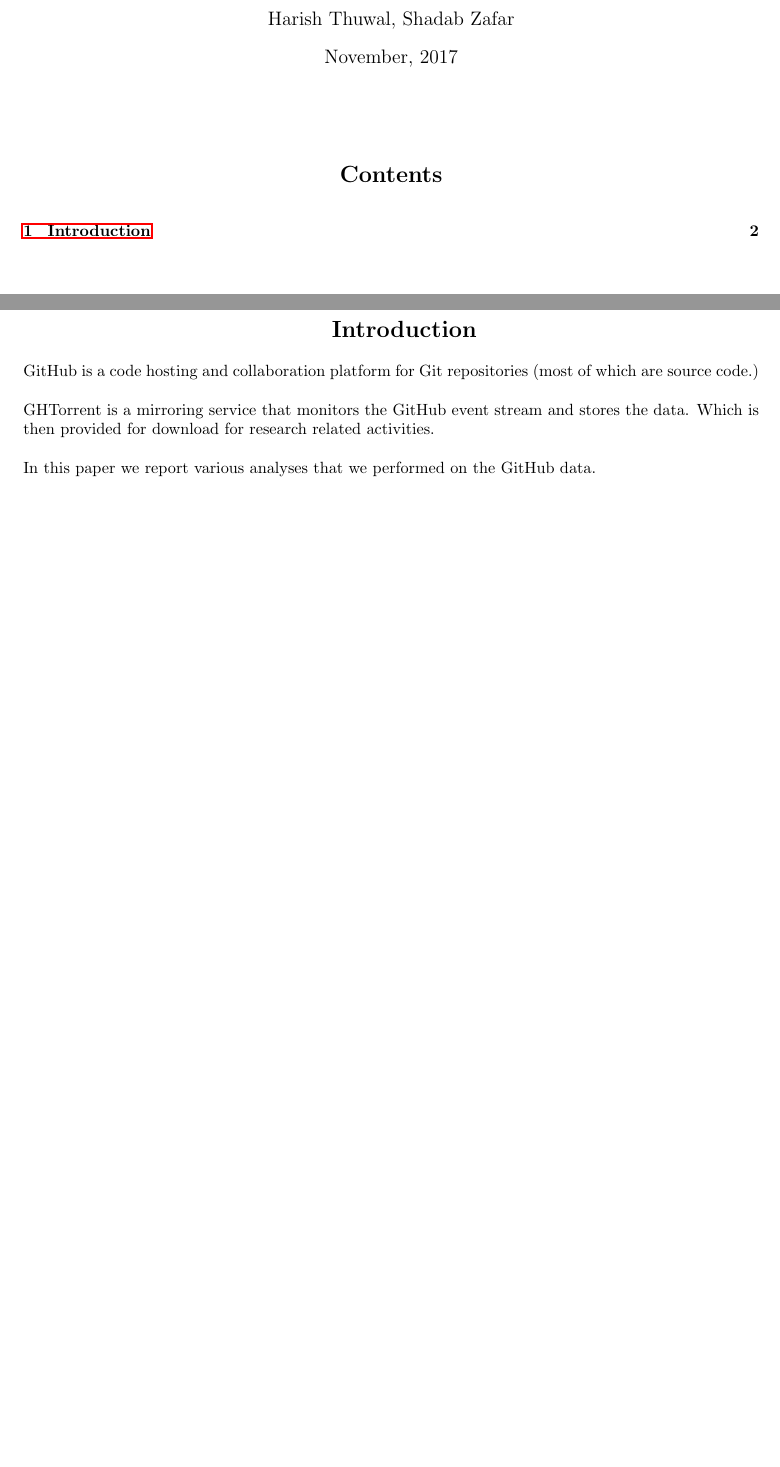
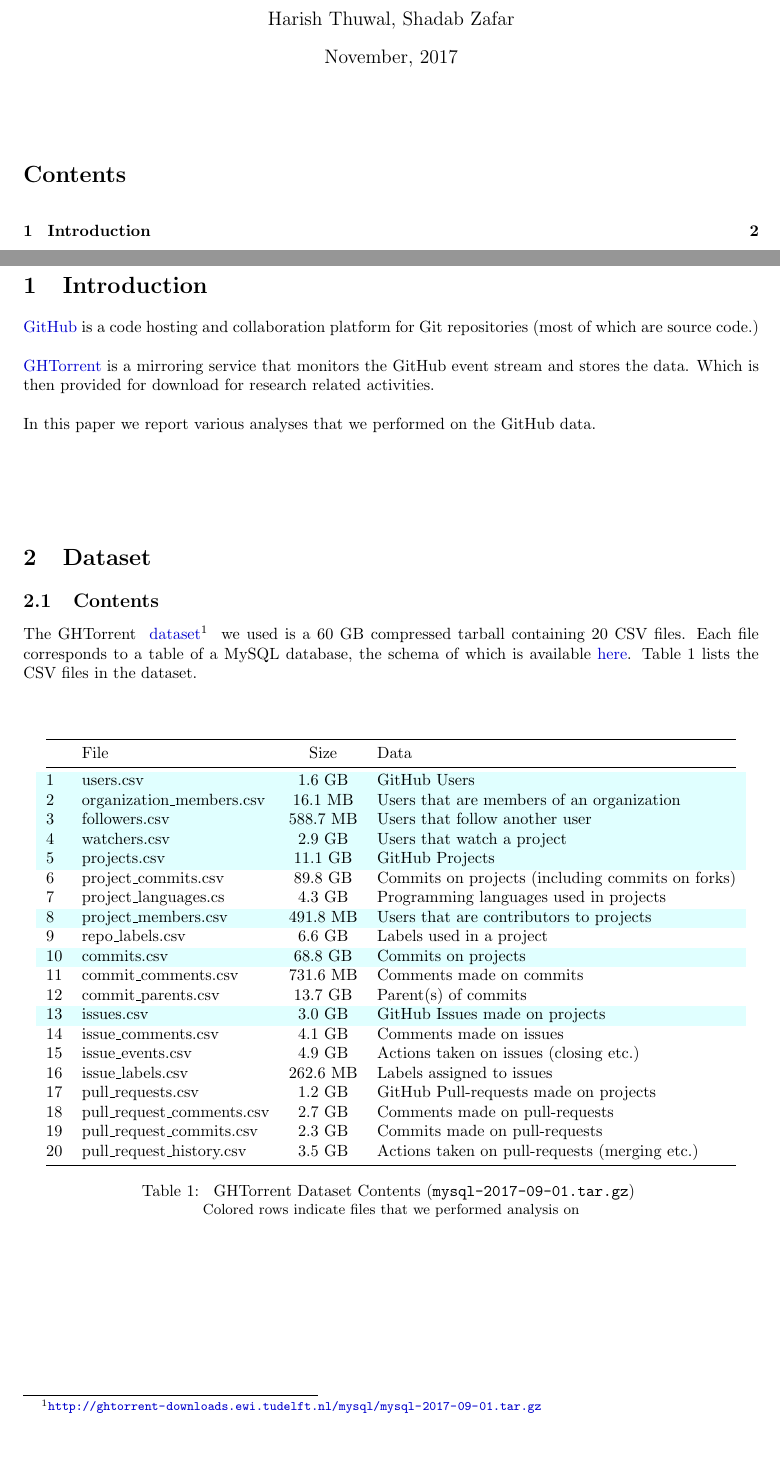
Before and after one commit to dufferzafar/github-analytics, a LaTeX document (final-document/main.tex): two parts of pages 1 and 2 of 2, joined at a grey line, cut so that both start at the same text, the shorter picture padded with empty space. Compiled offline with pdfLaTeX.

Commit message:
Final Doc: Colored table rows, colored URLs etc

```diff
--- a/final-document/main.tex
+++ b/final-document/main.tex
@@ -5,7 +5,16 @@
 \usepackage[final]{pdfpages}
 
 % For URLs
-\usepackage{hyperref}
+% hidelinks removes the border around links
+\usepackage[hidelinks]{hyperref}
+% This changes the color of links
+\usepackage{xcolor}
+\hypersetup{
+    colorlinks,
+    linkcolor={black},
+    citecolor={blue!50!black},
+    urlcolor={blue!80!black}
+}
 
 % Smaller margin
 \usepackage[a4paper, margin=1in]{geometry}
@@ -13,9 +22,11 @@
 % For tables
 \usepackage{booktabs}
 
+% For colored table rows
+\usepackage{colortbl}
+
 % Center the section headings
 \usepackage{titlesec}
-\titleformat{\section}[block]{\Large\bfseries\filcenter}{}{1em}{}
 
 % Remove indent from new lines
 \setlength{\parindent}{0pt}
@@ -23,6 +34,11 @@
 % HTML Nostalgia
 \def\code#1{\texttt{#1}}
 \def\bold#1{\textbf{#1}}
+
+% Add footnote that binds to a URL
+\newcommand\fnurl[2]{
+    \href{#2}{#1}\footnote{\url{#2}}
+}
 
 %%%%%%%%%%%%%%%%%%%%%%%%%%%%%%%%%%%%%%%%%%%%%%%%%
 
@@ -47,17 +63,22 @@
 % ToC
 \vspace{15px}
 \tableofcontents
+% \listoftables
+% \listoffigures
 
 \newpage
 \section{Introduction}
 
-GitHub is a code hosting and collaboration platform for Git repositories
+\href{http://github.com/}{GitHub} is a code hosting and collaboration platform for Git repositories
 (most of which are source code.) \\
 
-GHTorrent is a mirroring service that monitors the GitHub event stream and
+\href{http://ghtorrent.org/}{GHTorrent} is a mirroring service that monitors the GitHub event stream and
 stores the data. Which is then provided for download for research related
 activities. \\
 
 In this paper we report various analyses that we performed on the GitHub data.
 
+\vspace{50px}
+\input{dataset.tex}
+
 \end{document}
```
